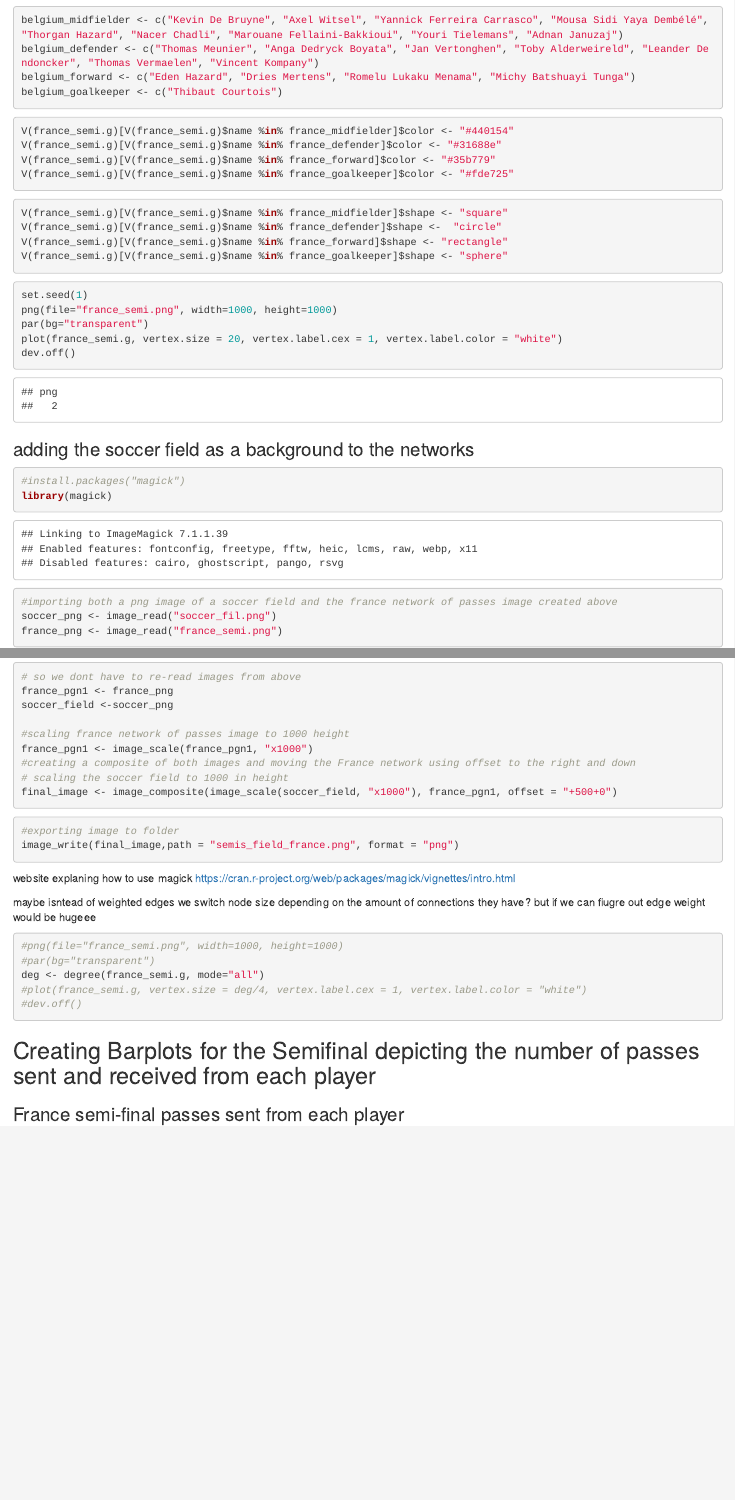
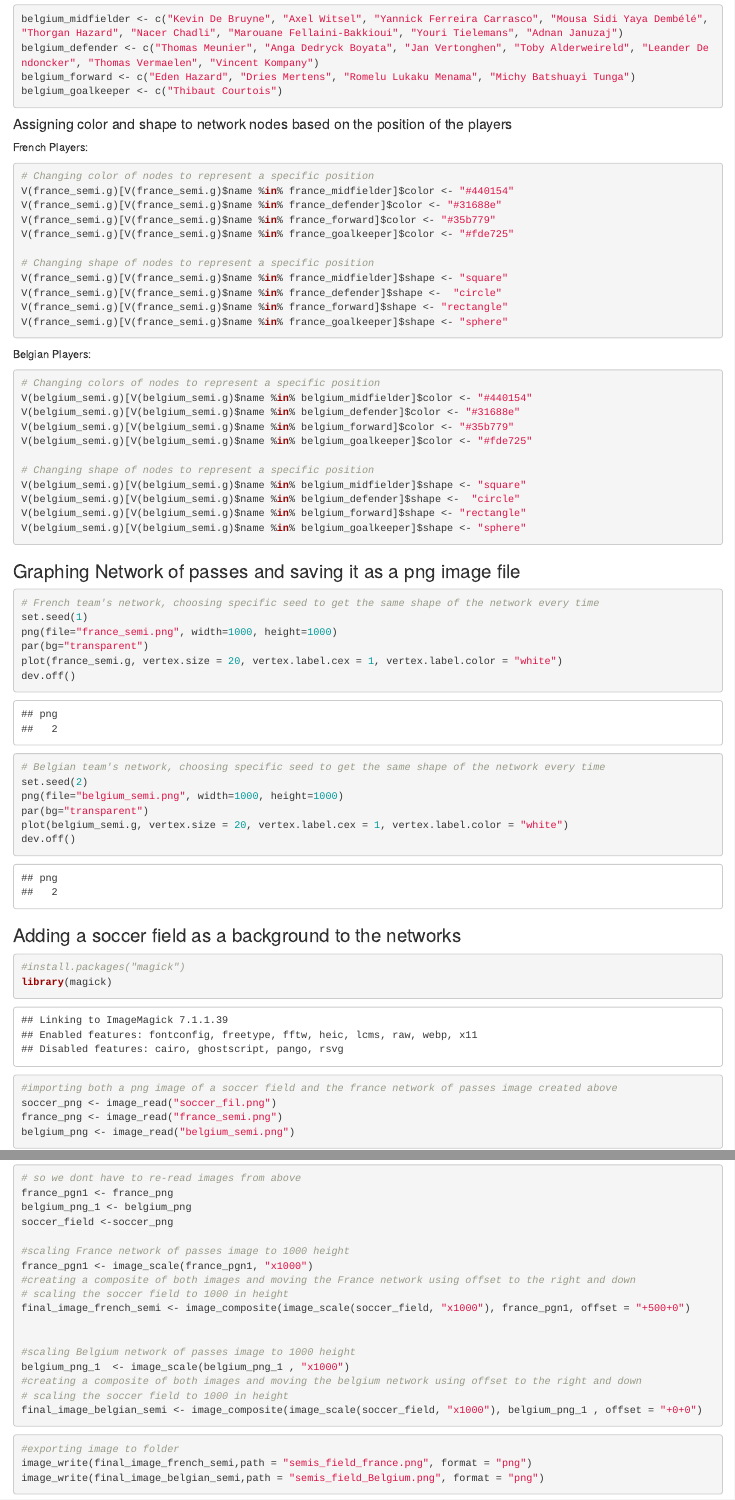
Before and after one commit to LizaDubinsky/DCS-Futbol-Analysis, an R Markdown document (Dieter_file.Rmd): the page in a window 1100 px wide, from 3950 px down before the commit and from 3840 px down after it, so that both start at the same text, and a second part further down, joined at a grey line. Rendered offline with R 4.5, knitr and Pandoc, with nearby package versions; some code elsewhere in the file could not run offline.

Commit message:
adding belgium network of passes, along with the png images

````diff
--- a/Dieter_file.Rmd
+++ b/Dieter_file.Rmd
@@ -156,25 +150,42 @@ belgium_defender <- c("Thomas Meunier", "Anga Dedryck Boyata", "Jan Vertonghen",
 belgium_forward <- c("Eden Hazard", "Dries Mertens", "Romelu Lukaku Menama", "Michy Batshuayi Tunga")
 belgium_goalkeeper <- c("Thibaut Courtois")
 ```
-
+#### Assigning color and shape to network nodes based on the position of the players
+French Players:
 ```{r}
+# Changing color of nodes to represent a specific position
 V(france_semi.g)[V(france_semi.g)$name %in% france_midfielder]$color <- "#440154"
 V(france_semi.g)[V(france_semi.g)$name %in% france_defender]$color <- "#31688e"
 V(france_semi.g)[V(france_semi.g)$name %in% france_forward]$color <- "#35b779"
 V(france_semi.g)[V(france_semi.g)$name %in% france_goalkeeper]$color <- "#fde725"
-```
 
-
-```{r}
+# Changing shape of nodes to represent a specific position
 V(france_semi.g)[V(france_semi.g)$name %in% france_midfielder]$shape <- "square"
 V(france_semi.g)[V(france_semi.g)$name %in% france_defender]$shape <-  "circle"
 V(france_semi.g)[V(france_semi.g)$name %in% france_forward]$shape <- "rectangle"
 V(france_semi.g)[V(france_semi.g)$name %in% france_goalkeeper]$shape <- "sphere"
-
 ```
 
 
+Belgian Players:
 ```{r}
+# Changing colors of nodes to represent a specific position
+V(belgium_semi.g)[V(belgium_semi.g)$name %in% belgium_midfielder]$color <- "#440154"
+V(belgium_semi.g)[V(belgium_semi.g)$name %in% belgium_defender]$color <- "#31688e"
+V(belgium_semi.g)[V(belgium_semi.g)$name %in% belgium_forward]$color <- "#35b779"
+V(belgium_semi.g)[V(belgium_semi.g)$name %in% belgium_goalkeeper]$color <- "#fde725"
+
+# Changing shape of nodes to represent a specific position
+V(belgium_semi.g)[V(belgium_semi.g)$name %in% belgium_midfielder]$shape <- "square"
+V(belgium_semi.g)[V(belgium_semi.g)$name %in% belgium_defender]$shape <-  "circle"
+V(belgium_semi.g)[V(belgium_semi.g)$name %in% belgium_forward]$shape <- "rectangle"
+V(belgium_semi.g)[V(belgium_semi.g)$name %in% belgium_goalkeeper]$shape <- "sphere"
+```
+
+
+### Graphing Network of passes and saving it as a png image file
+```{r}
+# French team's network, choosing specific seed to get the same shape of the network every time
 set.seed(1)
 png(file="france_semi.png", width=1000, height=1000)
 par(bg="transparent")
@@ -182,7 +193,17 @@ plot(france_semi.g, vertex.size = 20, vertex.label.cex = 1, vertex.label.color =
 dev.off()
 ```
 
-### adding the soccer field as a background to the networks
+
+```{r}
+# Belgian team's network, choosing specific seed to get the same shape of the network every time
+set.seed(2)
+png(file="belgium_semi.png", width=1000, height=1000)
+par(bg="transparent")
+plot(belgium_semi.g, vertex.size = 20, vertex.label.cex = 1, vertex.label.color = "white")
+dev.off()
+```
+
+### Adding a soccer field as a background to the networks
 ```{r}
 #install.packages("magick")
 library(magick)
@@ -192,6 +213,7 @@ library(magick)
 #importing both a png image of a soccer field and the france network of passes image created above
 soccer_png <- image_read("soccer_fil.png")
 france_png <- image_read("france_semi.png")
+belgium_png <- image_read("belgium_semi.png")
 
 ```
 
@@ -199,39 +221,34 @@ france_png <- image_read("france_semi.png")
 ```{r}
 # so we dont have to re-read images from above
 france_pgn1 <- france_png
+belgium_png_1 <- belgium_png
 soccer_field <-soccer_png
 
-#scaling france network of passes image to 1000 height
+#scaling France network of passes image to 1000 height
 france_pgn1 <- image_scale(france_pgn1, "x1000")
 #creating a composite of both images and moving the France network using offset to the right and down
 # scaling the soccer field to 1000 in height
-final_image <- image_composite(image_scale(soccer_field, "x1000"), france_pgn1, offset = "+500+0")
+final_image_french_semi <- image_composite(image_scale(soccer_field, "x1000"), france_pgn1, offset = "+500+0")
 
+
+#scaling Belgium network of passes image to 1000 height
+belgium_png_1  <- image_scale(belgium_png_1 , "x1000")
+#creating a composite of both images and moving the belgium network using offset to the right and down
+# scaling the soccer field to 1000 in height
+final_image_belgian_semi <- image_composite(image_scale(soccer_field, "x1000"), belgium_png_1 , offset = "+0+0")
 ```
 
 ```{r}
 #exporting image to folder
-image_write(final_image,path = "semis_field_france.png", format = "png")
+image_write(final_image_french_semi,path = "semis_field_france.png", format = "png")
+image_write(final_image_belgian_semi,path = "semis_field_Belgium.png", format = "png")
 ```
 
 website explaning how to use magick
 https://cran.r-project.org/web/packages/magick/vignettes/intro.html
 
-
-
-maybe isntead of weighted edges we switch node size depending on the amount of connections they have?
-but if we can fiugre out edge weight would be hugeee
-```{r}
-
-#png(file="france_semi.png", width=1000, height=1000)
-#par(bg="transparent")
-deg <- degree(france_semi.g, mode="all")
-#plot(france_semi.g, vertex.size = deg/4, vertex.label.cex = 1, vertex.label.color = "white")
-#dev.off()
-```
-
-## Creating Barplots for the Semifinal depicting the number of passes sent and received from each player
-### France semi-final passes sent from each player
+### Creating Barplots for the Semifinal depicting the number of passes sent and received from each player
+#### France semi-final passes sent from each player
 ```{r}
 #passes sent from each player data frame creation
 from_table <-table(france_semi[,1])
````
Also changed, not shown: belgium_semi.png, france_semi.png, semis_field_france.png, Dieter_file.Rmd (10 more changed lines).
